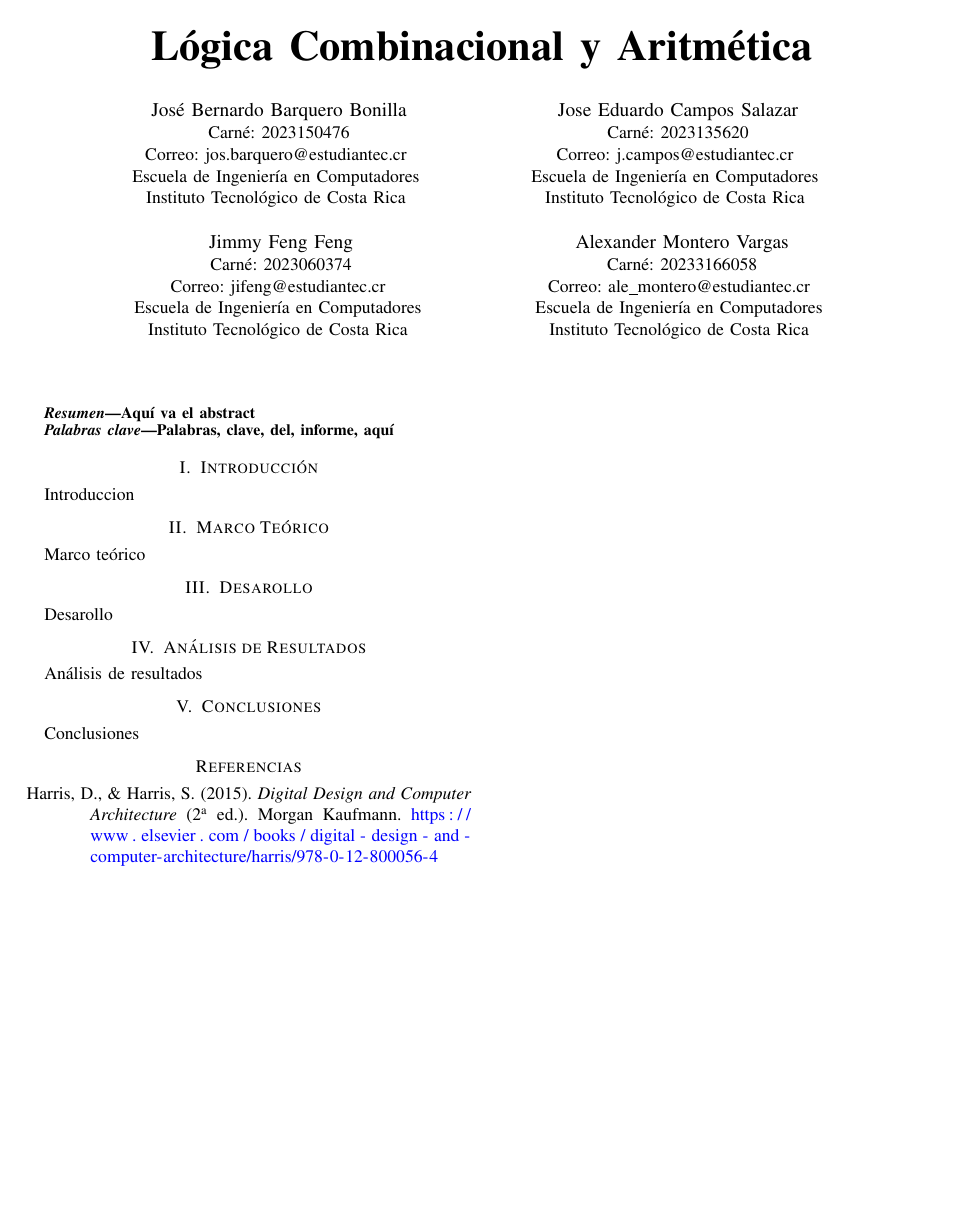
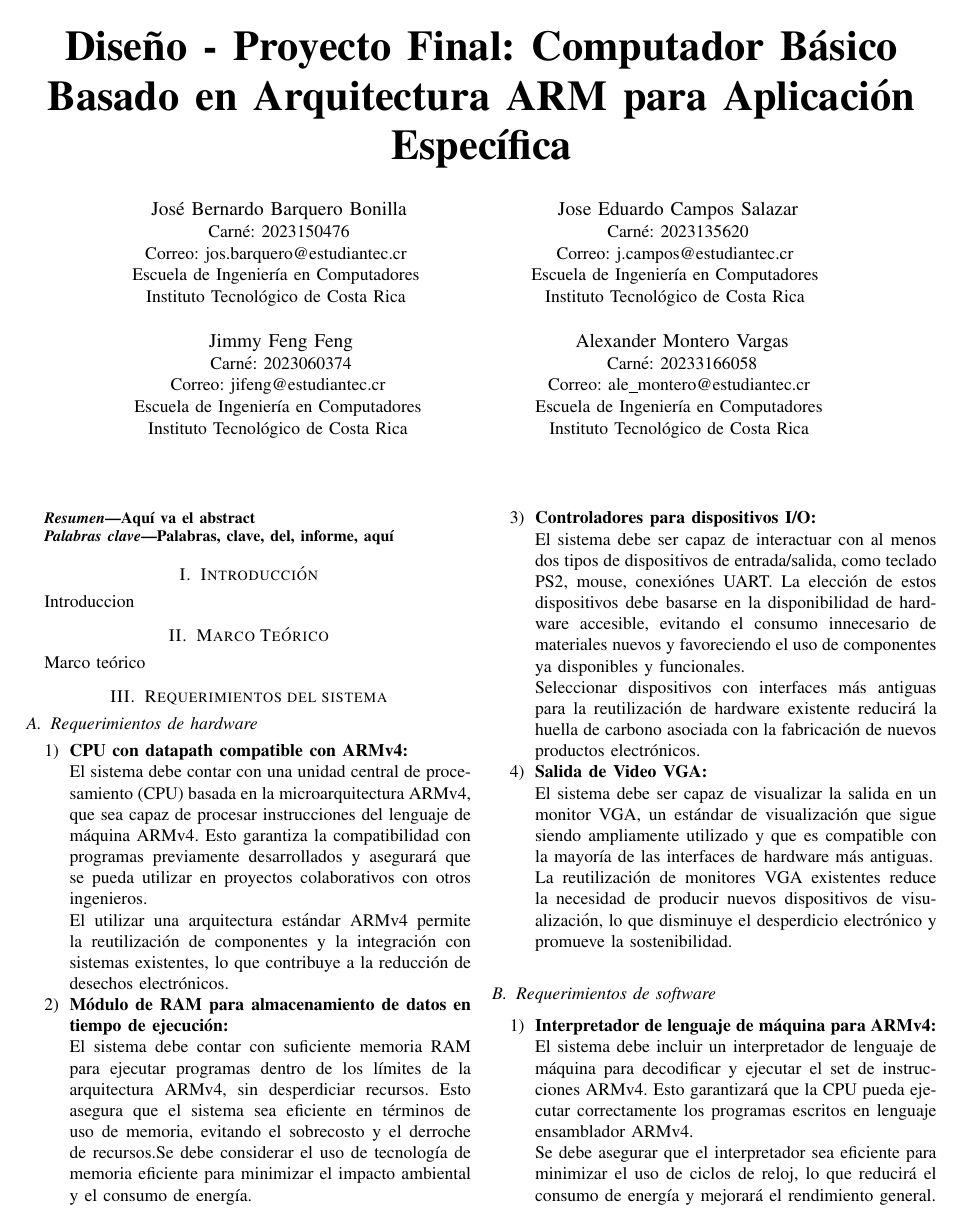
Before and after one commit to ProyectosCE/CE3201_PF, a LaTeX paper (Documentation/InformePF/CE3201_PF_Informe.tex): the whole page before the commit and page 1 of 2 after it. Compiled offline with pdfLaTeX.

Commit message:
[ADD] Seccion 1 requerimientos

```diff
--- a/Documentation/InformePF/CE3201_PF_Informe.tex
+++ b/Documentation/InformePF/CE3201_PF_Informe.tex
@@ -55,9 +55,13 @@
 \renewcommand{\tablename}{Tabla}
 \def\BibTeX{{\rm B\kern-.05em{\sc i\kern-.025em b}\kern-.08em
     T\kern-.1667em\lower.7ex\hbox{E}\kern-.125emX}}
+
+
 \begin{document}
 
-\title{\textbf{Lógica Combinacional y Aritmética}}
+\title{\textbf{Diseño - Proyecto Final:
+		Computador Básico Basado en Arquitectura
+		ARM para Aplicación Específica}}
 
 \author{
     \IEEEauthorblockN{José Bernardo Barquero Bonilla}
@@ -108,5 +112,33 @@ Aquí va el abstract
 Introduccion
 \section{Marco Teórico}
 Marco teórico
-\section{Desarollo}
-Desarollo
+\section{Requerimientos del sistema}
+\subsection{Requerimientos de hardware}
+\begin{enumerate}
+	\item \textbf{CPU con datapath compatible con ARMv4:}
+	\par El sistema debe contar con una unidad central de procesamiento (CPU) basada en la microarquitectura ARMv4, que sea capaz de procesar instrucciones del lenguaje de máquina ARMv4. Esto garantiza la compatibilidad con programas previamente desarrollados y asegurará que se pueda utilizar en proyectos colaborativos con otros ingenieros.
+	\par El utilizar una arquitectura estándar ARMv4 permite la reutilización de componentes y la integración con sistemas existentes, lo que contribuye a la reducción de desechos electrónicos.
+
+	\item \textbf{Módulo de RAM para almacenamiento de datos en tiempo de ejecución:}
+	\par  El sistema debe contar con suficiente memoria RAM para ejecutar programas dentro de los límites de la arquitectura ARMv4, sin desperdiciar recursos. Esto asegura que el sistema sea eficiente en términos de uso de memoria, evitando el sobrecosto y el derroche de recursos.Se debe considerar el uso de tecnología de memoria eficiente para minimizar el impacto ambiental y el consumo de energía.
+
+	\item \textbf{Controladores para dispositivos I/O:}
+	\par El sistema debe ser capaz de interactuar con al menos dos tipos de dispositivos de entrada/salida, como teclado PS2, mouse, conexiónes UART. La elección de estos dispositivos debe basarse en la disponibilidad de hardware accesible, evitando el consumo innecesario de materiales nuevos y favoreciendo el uso de componentes ya disponibles y funcionales.
+
+	\par Seleccionar dispositivos con interfaces más antiguas para la reutilización de hardware existente reducirá la huella de carbono asociada con la fabricación de nuevos productos electrónicos.
+
+	\item \textbf{Salida de Video VGA:}
+	\par El sistema debe ser capaz de visualizar la salida en un monitor VGA, un estándar de visualización que sigue siendo ampliamente utilizado y que es compatible con la mayoría de las interfaces de hardware más antiguas.
+
+	\par La reutilización de monitores VGA existentes reduce la necesidad de producir nuevos dispositivos de visualización, lo que disminuye el desperdicio electrónico y promueve la sostenibilidad.
+
+\end{enumerate}
+\subsection{Requerimientos de software}
+\begin{enumerate}
+	\item \textbf{Interpretador de lenguaje de máquina para ARMv4:}
+	\par El sistema debe incluir un interpretador de lenguaje de máquina para decodificar y ejecutar el set de instrucciones ARMv4. Esto garantizará que la CPU pueda ejecutar correctamente los programas escritos en lenguaje ensamblador ARMv4.
+
+	\par Se debe asegurar que el interpretador sea eficiente para minimizar el uso de ciclos de reloj, lo que reducirá el consumo de energía y mejorará el rendimiento general.
+
+	\item \textbf{Aplicación específica en software usando lenguaje ensamblador ARMv4:}
+	\par El sistema debe ejecutar una aplicación específica, desarrollada en lenguaje ensamblador compatible con ARMv4, que aproveche al máximo el poder de procesamiento de la CPU y minimice el uso innecesario de memoria y ciclos de reloj.
```
Also changed, not shown: Documentation/InformePF/CE3201_PF_Informe.tex (22 more changed lines).
